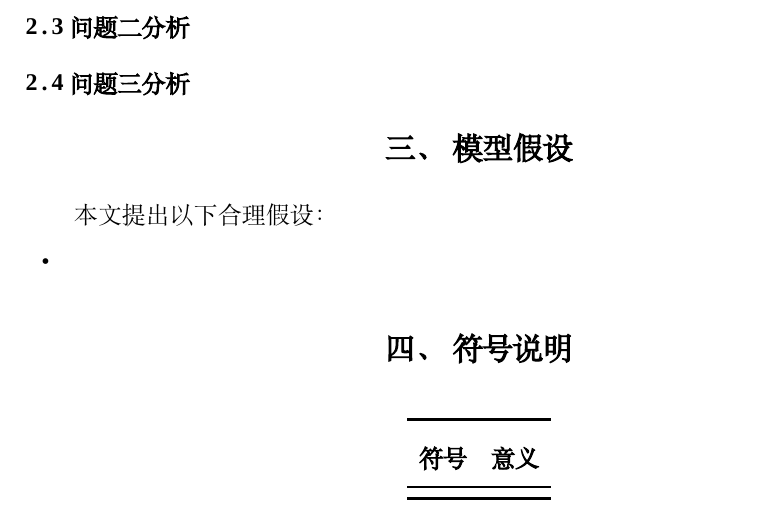
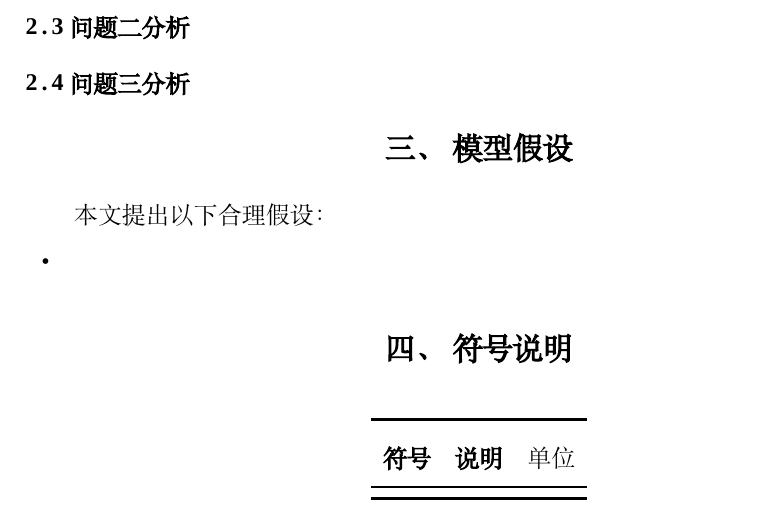
Before and after one commit to juntaoxie917-a11y/cumcm-template-26, a LaTeX thesis (main.tex, which reads sections/notation.tex): part of page 2 of 4, cut so that both start at the same text. Compiled offline with XeLaTeX; a missing font is replaced by an installed copy or a similar font.

Commit message:
“符号说明”表格添加“单位”一栏

```diff
--- a/sections/notation.tex
+++ b/sections/notation.tex
@@ -4,9 +4,9 @@
     \centering
     % \caption{符号说明}
     \label{符号说明}
-    \begin{tabular}{cc}
+    \begin{tabular}{ccc}
         \toprule[1.5pt]
-        \textbf{符号} & \textbf{意义}\\
+        \textbf{符号} & \textbf{说明} & \text{单位}\\
         \midrule[1.0pt]
 
         \bottomrule[1.5pt]
```
